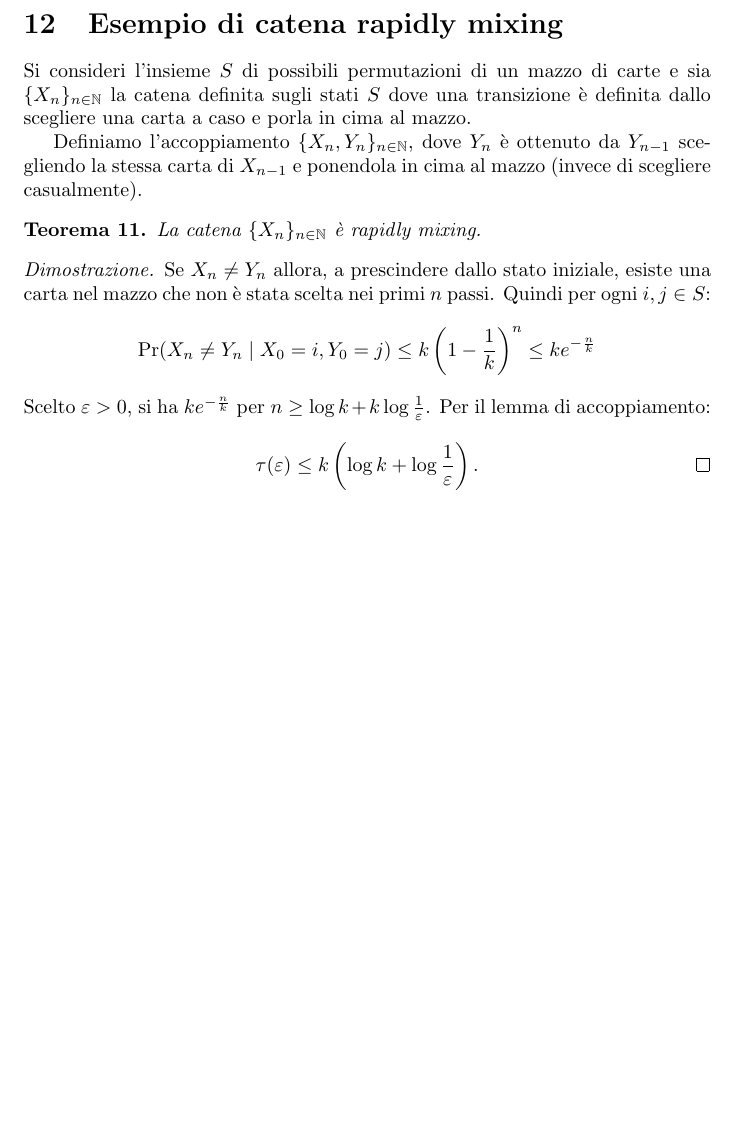
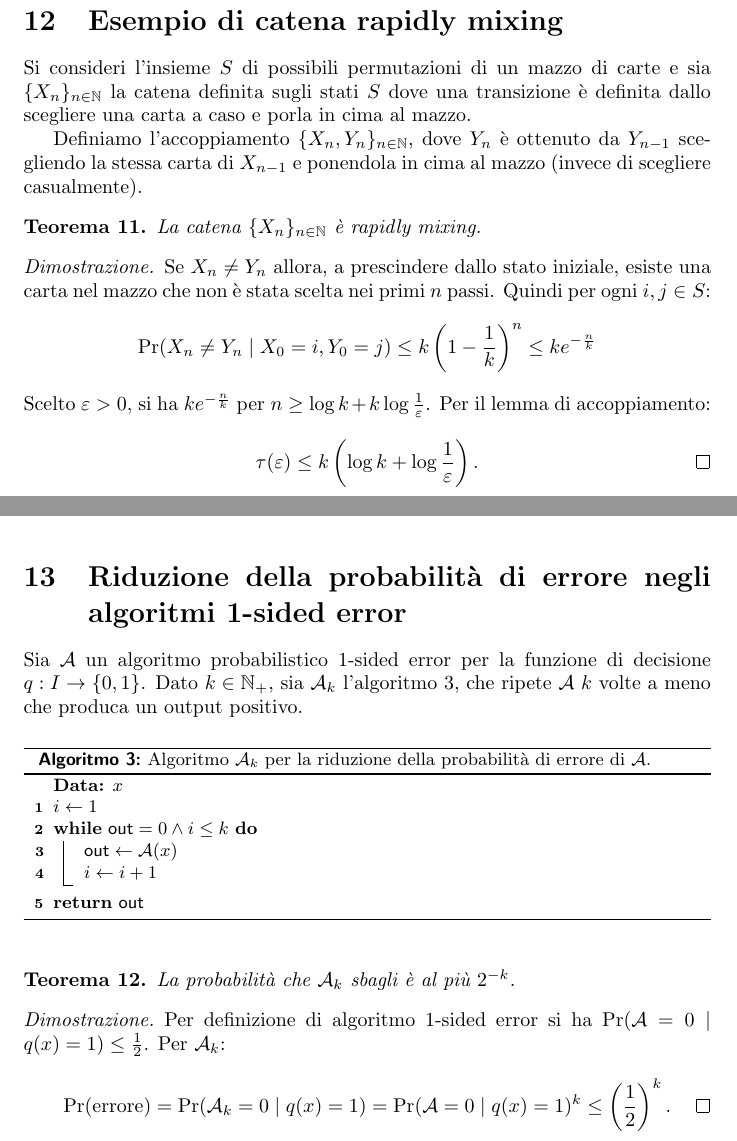
Before and after one commit to sgorblex-unimi/probametodi-dim, a LaTeX document (probametodi-dim.tex, which reads src/onesided.tex): part of page 16 of 16 before the commit and two parts of pages 16 and 17 of 17 after it, the two joined at a grey line, cut so that both start at the same text, the shorter picture padded with empty space. Compiled offline with pdfLaTeX.

Commit message:
aggiunto: riduzione per algoritmi 1-sided error

```diff
--- a/probametodi-dim.tex
+++ b/probametodi-dim.tex
@@ -20,5 +20,6 @@
 \include{src/convergenza}
 \include{src/accoppiamento}
 \include{src/rapidlymixing}
+\include{src/onesided}
 
 \end{document}
--- /dev/null
+++ b/src/onesided.tex
@@ -0,0 +1,31 @@
+\section{Riduzione della probabilità di errore negli algoritmi 1-sided error}
+\newcommand{\Aalg}{\mathcal A}
+
+Sia $\Aalg$ un algoritmo probabilistico 1-sided error per la funzione di decisione $q:I\to\{0,1\}$.
+Dato $k\in\N_+$, sia $\Aalg_k$ l'algoritmo \ref{alg:1sided}, che ripete $\Aalg$ $k$ volte a meno che produca un output positivo.
+
+\begin{algorithm}
+	\DontPrintSemicolon
+	\KwData{$x$}
+	\SetKwData{Out}{out}
+
+	$i\asn1$ \;
+	\While{$\Out=0\land i\le k$}{
+		$\Out\asn\Aalg(x)$ \;
+		$i\asn i+1$ \;
+	}
+	\Return{\Out} \;
+
+	\caption{Algoritmo $\Aalg_k$ per la riduzione della probabilità di errore di $\Aalg$.}
+	\label{alg:1sided}
+\end{algorithm}
+
+\begin{thm}
+	La probabilità che $\Aalg_k$ sbagli è al più $2^{-k}$.
+\end{thm}
+\begin{proof}
+	Per definizione di algoritmo 1-sided error si ha $\Pr(\Aalg=0\mid q(x)=1)\le\frac 12$. Per $\Aalg_k$:
+	\begin{equation*}
+		\Pr(\text{errore}) = \Pr(\Aalg_k=0\mid q(x)=1) = \Pr(\Aalg=0\mid q(x)=1)^k \le \left(\frac{1}{2}\right)^k \text. \qedhere
+	\end{equation*}
+\end{proof}
```
